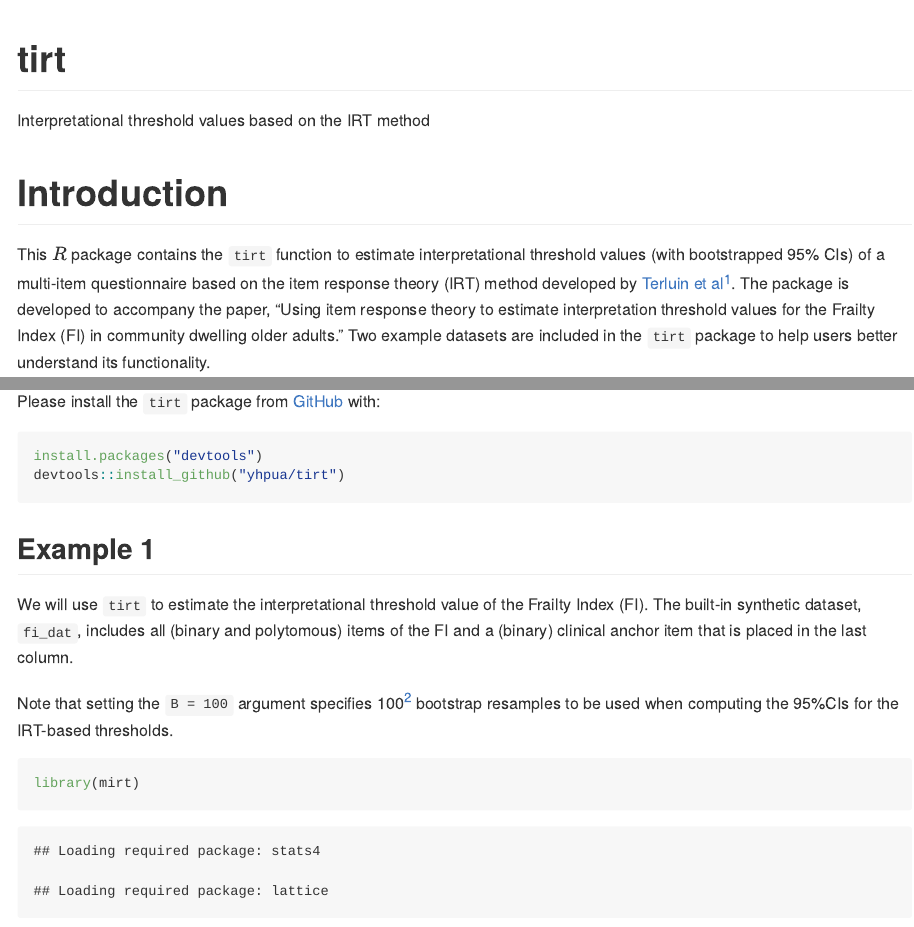
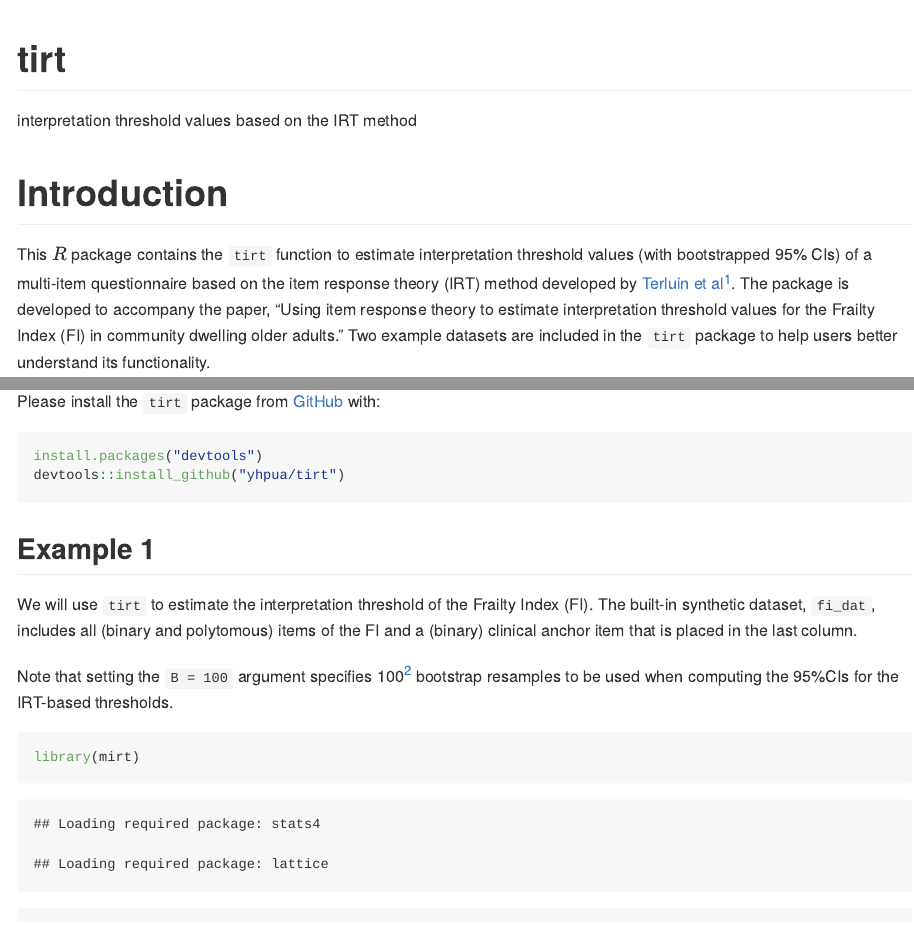
Before and after one commit to yhpua/tirt, an R Markdown document (README.Rmd): the page in a window 1100 px wide, from its top, and a second part further down, joined at a grey line. The pictures show the output file README.md that the author committed with the source, drawn offline in the style of GitHub.

Commit message:
minor edits

````diff
--- a/README.Rmd
+++ b/README.Rmd
@@ -1,6 +1,6 @@
 ---
 title: "tirt"
-author: "Interpretational threshold values based on the IRT method\n"
+author: "interpretation threshold values based on the IRT method\n"
 output: rmarkdown::github_document
 always_allow_html: TRUE
 ---
@@ -11,7 +11,7 @@ knitr::opts_chunk$set(echo = TRUE)
 
 # Introduction
 
-This $R$ package contains the `tirt` function to estimate interpretational threshold values (with bootstrapped 95% CIs) of a multi-item questionnaire based on the item response theory (IRT) method developed by [Terluin et al[^1] ](https://pubmed.ncbi.nlm.nih.gov/36780033/). The package is developed to accompany the paper, "Using item response theory to estimate interpretation threshold values for the Frailty Index (FI) in community dwelling older adults."  Two example datasets are included in the `tirt` package to help users better understand its functionality.
+This $R$ package contains the `tirt` function to estimate interpretation threshold values (with bootstrapped 95% CIs) of a multi-item questionnaire based on the item response theory (IRT) method developed by [Terluin et al[^1] ](https://pubmed.ncbi.nlm.nih.gov/36780033/). The package is developed to accompany the paper, "Using item response theory to estimate interpretation threshold values for the Frailty Index (FI) in community dwelling older adults."  Two example datasets are included in the `tirt` package to help users better understand its functionality.
 
 
 [^1]: Terluin et al Estimating meaningful thresholds for multi-item questionnaires using item response theory Qual Life Res. 2023 Jun;32(6):1819-1830. doi: 10.1007/s11136-023-03355-8.
@@ -27,7 +27,7 @@ devtools::install_github("yhpua/tirt")
 ```
 
 ## Example 1
-We will use `tirt` to estimate the interpretational threshold value of the Frailty Index (FI). The built-in synthetic dataset, `fi_dat`, includes all (binary and polytomous) items of the FI and a (binary) clinical anchor item that is placed in the last column.
+We will use `tirt` to estimate the interpretation threshold of the Frailty Index (FI). The built-in synthetic dataset, `fi_dat`, includes all (binary and polytomous) items of the FI and a (binary) clinical anchor item that is placed in the last column.
 
 Note that setting the `B = 100` argument specifies 100[^2] bootstrap resamples to be used when computing the 95%CIs for the IRT-based thresholds.
 
````
Also changed, not shown: README.md, README.Rmd (2 more changed lines), 1 other file.
